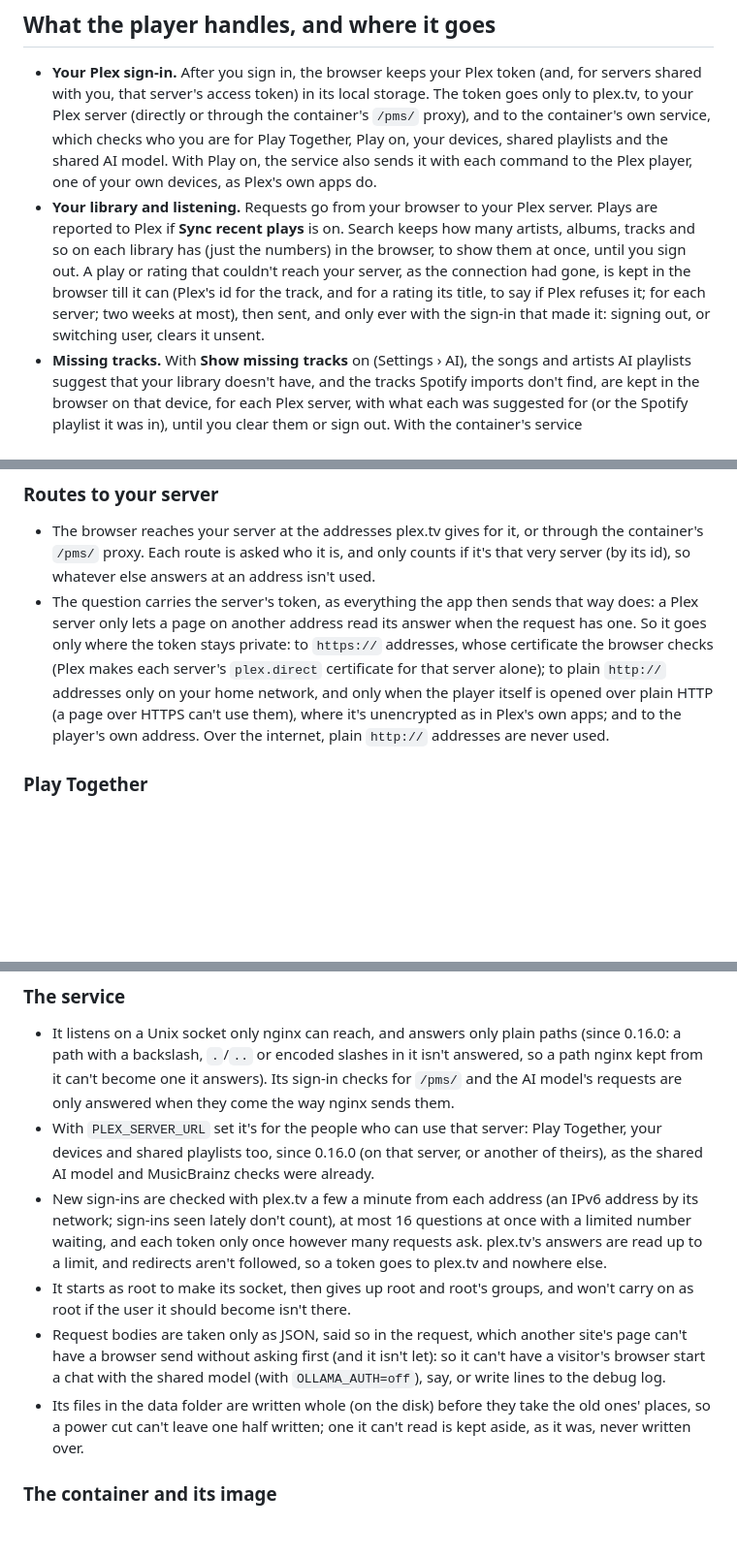
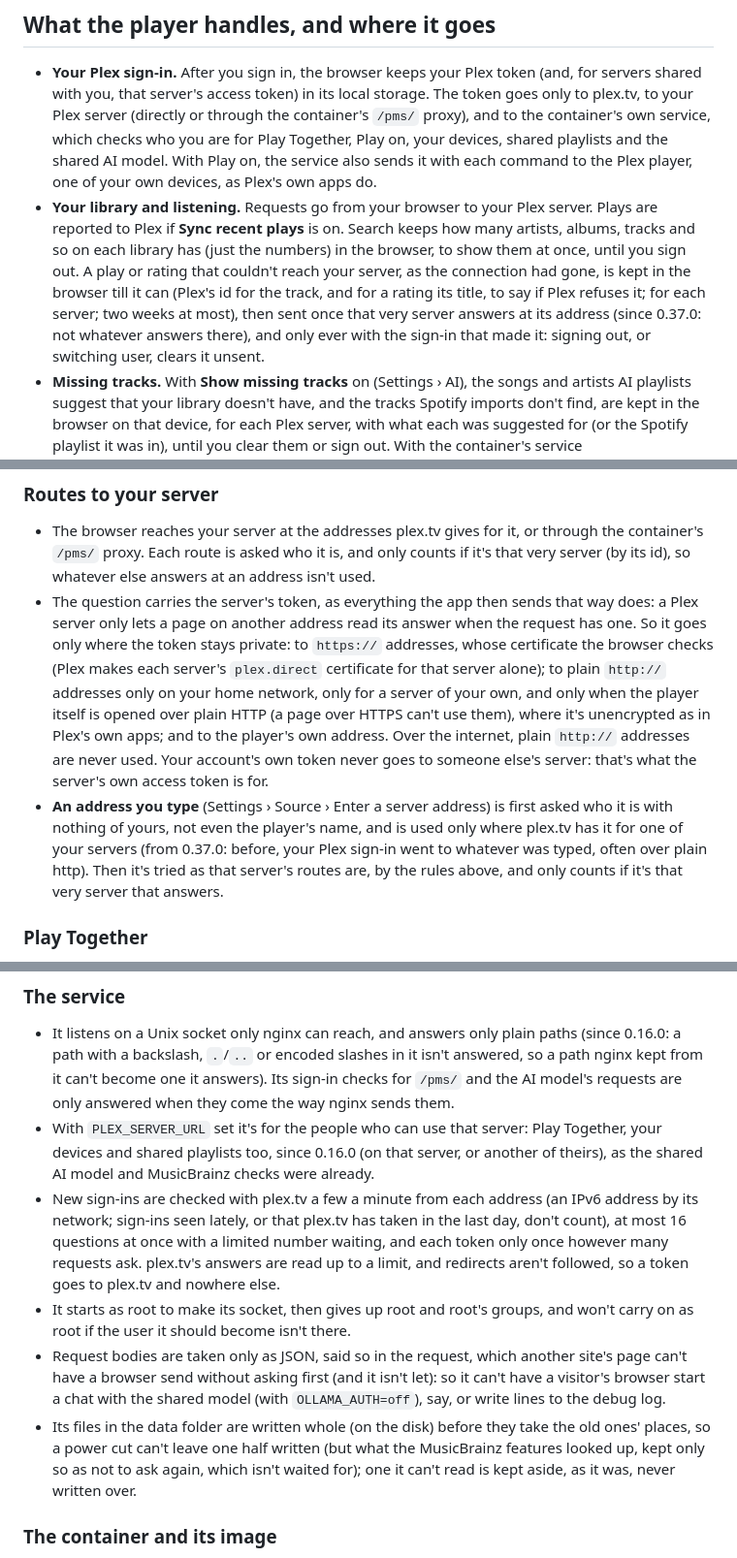
Before and after one commit to kamakazedan/plexamp-web, a Markdown page: SECURITY.md, 3 parts joined by grey strips. Shown at 97% size. GitHub-like rendering; blank space fills up the shorter version.

```diff
--- a/SECURITY.md
+++ b/SECURITY.md
@@ -16,7 +16,7 @@ If the repository's **Security** tab offers **Report a vulnerability**, use that
 ## What the player handles, and where it goes
 
 - **Your Plex sign-in.** After you sign in, the browser keeps your Plex token (and, for servers shared with you, that server's access token) in its local storage. The token goes only to plex.tv, to your Plex server (directly or through the container's `/pms/` proxy), and to the container's own service, which checks who you are for Play Together, Play on, your devices, shared playlists and the shared AI model. With Play on, the service also sends it with each command to the Plex player, one of your own devices, as Plex's own apps do.
-- **Your library and listening.** Requests go from your browser to your Plex server. Plays are reported to Plex if **Sync recent plays** is on. Search keeps how many artists, albums, tracks and so on each library has (just the numbers) in the browser, to show them at once, until you sign out. A play or rating that couldn't reach your server, as the connection had gone, is kept in the browser till it can (Plex's id for the track, and for a rating its title, to say if Plex refuses it; for each server; two weeks at most), then sent, and only ever with the sign-in that made it: signing out, or switching user, clears it unsent.
+- **Your library and listening.** Requests go from your browser to your Plex server. Plays are reported to Plex if **Sync recent plays** is on. Search keeps how many artists, albums, tracks and so on each library has (just the numbers) in the browser, to show them at once, until you sign out. A play or rating that couldn't reach your server, as the connection had gone, is kept in the browser till it can (Plex's id for the track, and for a rating its title, to say if Plex refuses it; for each server; two weeks at most), then sent once that very server answers at its address (since 0.37.0: not whatever answers there), and only ever with the sign-in that made it: signing out, or switching user, clears it unsent.
 - **Missing tracks.** With **Show missing tracks** on (Settings › AI), the songs and artists AI playlists suggest that your library doesn't have, and the tracks Spotify imports don't find, are kept in the browser on that device, for each Plex server, with what each was suggested for (or the Spotify playlist it was in), until you clear them or sign out. With the container's service (`SYNC_MISSING_TRACKS`, on unless it's turned off), the container keeps each Plex account's list for it, so every device it signs in on has it, and the Plex server's owner sees everyone's, with whose each is, so they can see what's missing from their server and add it. Friends are told so where theirs are listed. What anyone asked an AI for, and Spotify playlists' names, are never sent: they stay on the device that asked. See [Missing tracks](#missing-tracks). Downloading, copying or sharing the list leaves out what was asked for, and whose each is.
 - **MusicBrainz checks**, only if the container is given a MusicBrainz to ask (`MUSICBRAINZ_URL`). Then the names an AI playlist suggests that your library doesn't have go to the container, which looks them up there. See [MusicBrainz checks](#musicbrainz-checks).
 - **The MusicBrainz features**, only if the container turns them on too (`MUSICBRAINZ_ADVANCED=true`): then your library's artists' names go to the container, which looks them up on that MusicBrainz (and for the server's owner, changes the albums they choose in Plex, and merges the artists they choose there). See [The MusicBrainz features](#the-musicbrainz-features).
@@ -62,7 +62,8 @@ Off unless `OFFLINE_PWD` is set, with `PLEX_SERVER_URL`. It's for when plex.tv c
 ### Routes to your server
 
 - The browser reaches your server at the addresses plex.tv gives for it, or through the container's `/pms/` proxy. Each route is asked who it is, and only counts if it's that very server (by its id), so whatever else answers at an address isn't used.
-- The question carries the server's token, as everything the app then sends that way does: a Plex server only lets a page on another address read its answer when the request has one. So it goes only where the token stays private: to `https://` addresses, whose certificate the browser checks (Plex makes each server's `plex.direct` certificate for that server alone); to plain `http://` addresses only on your home network, and only when the player itself is opened over plain HTTP (a page over HTTPS can't use them), where it's unencrypted as in Plex's own apps; and to the player's own address. Over the internet, plain `http://` addresses are never used.
+- The question carries the server's token, as everything the app then sends that way does: a Plex server only lets a page on another address read its answer when the request has one. So it goes only where the token stays private: to `https://` addresses, whose certificate the browser checks (Plex makes each server's `plex.direct` certificate for that server alone); to plain `http://` addresses only on your home network, only for a server of your own, and only when the player itself is opened over plain HTTP (a page over HTTPS can't use them), where it's unencrypted as in Plex's own apps; and to the player's own address. Over the internet, plain `http://` addresses are never used. Your account's own token never goes to someone else's server: that's what the server's own access token is for.
+- **An address you type** (Settings › Source › Enter a server address) is first asked who it is with nothing of yours, not even the player's name, and is used only where plex.tv has it for one of your servers (from 0.37.0: before, your Plex sign-in went to whatever was typed, often over plain http). Then it's tried as that server's routes are, by the rules above, and only counts if it's that very server that answers.
 
 ### Play Together
 
@@ -156,10 +157,10 @@ Changes go to your Plex server with your own token, so Plex decides what you may
 
 - It listens on a Unix socket only nginx can reach, and answers only plain paths (since 0.16.0: a path with a backslash, `.`/`..` or encoded slashes in it isn't answered, so a path nginx kept from it can't become one it answers). Its sign-in checks for `/pms/` and the AI model's requests are only answered when they come the way nginx sends them.
 - With `PLEX_SERVER_URL` set it's for the people who can use that server: Play Together, your devices and shared playlists too, since 0.16.0 (on that server, or another of theirs), as the shared AI model and MusicBrainz checks were already.
-- New sign-ins are checked with plex.tv a few a minute from each address (an IPv6 address by its network; sign-ins seen lately don't count), at most 16 questions at once with a limited number waiting, and each token only once however many requests ask. plex.tv's answers are read up to a limit, and redirects aren't followed, so a token goes to plex.tv and nowhere else.
+- New sign-ins are checked with plex.tv a few a minute from each address (an IPv6 address by its network; sign-ins seen lately, or that plex.tv has taken in the last day, don't count), at most 16 questions at once with a limited number waiting, and each token only once however many requests ask. plex.tv's answers are read up to a limit, and redirects aren't followed, so a token goes to plex.tv and nowhere else.
 - It starts as root to make its socket, then gives up root and root's groups, and won't carry on as root if the user it should become isn't there.
 - Request bodies are taken only as JSON, said so in the request, which another site's page can't have a browser send without asking first (and it isn't let): so it can't have a visitor's browser start a chat with the shared model (with `OLLAMA_AUTH=off`), say, or write lines to the debug log.
-- Its files in the data folder are written whole (on the disk) before they take the old ones' places, so a power cut can't leave one half written; one it can't read is kept aside, as it was, never written over.
+- Its files in the data folder are written whole (on the disk) before they take the old ones' places, so a power cut can't leave one half written (but what the MusicBrainz features looked up, kept only so as not to ask again, which isn't waited for); one it can't read is kept aside, as it was, never written over.
 
 ### The container and its image
 
```
Also changed, not shown: other parts of SECURITY.md (+2 -2 lines), docs/features.md (+3 -3 lines), docs/troubleshooting.md (+1 -1 lines).
